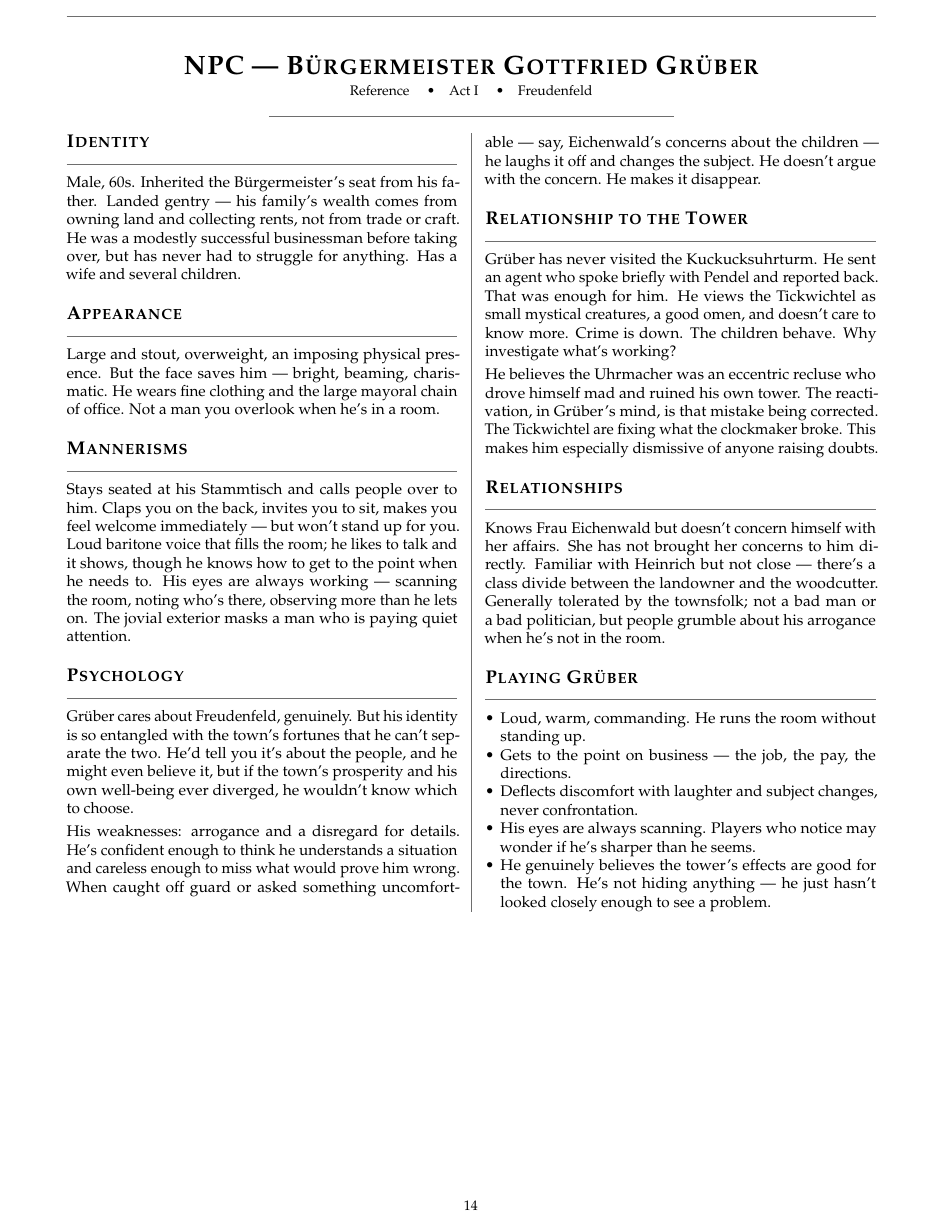
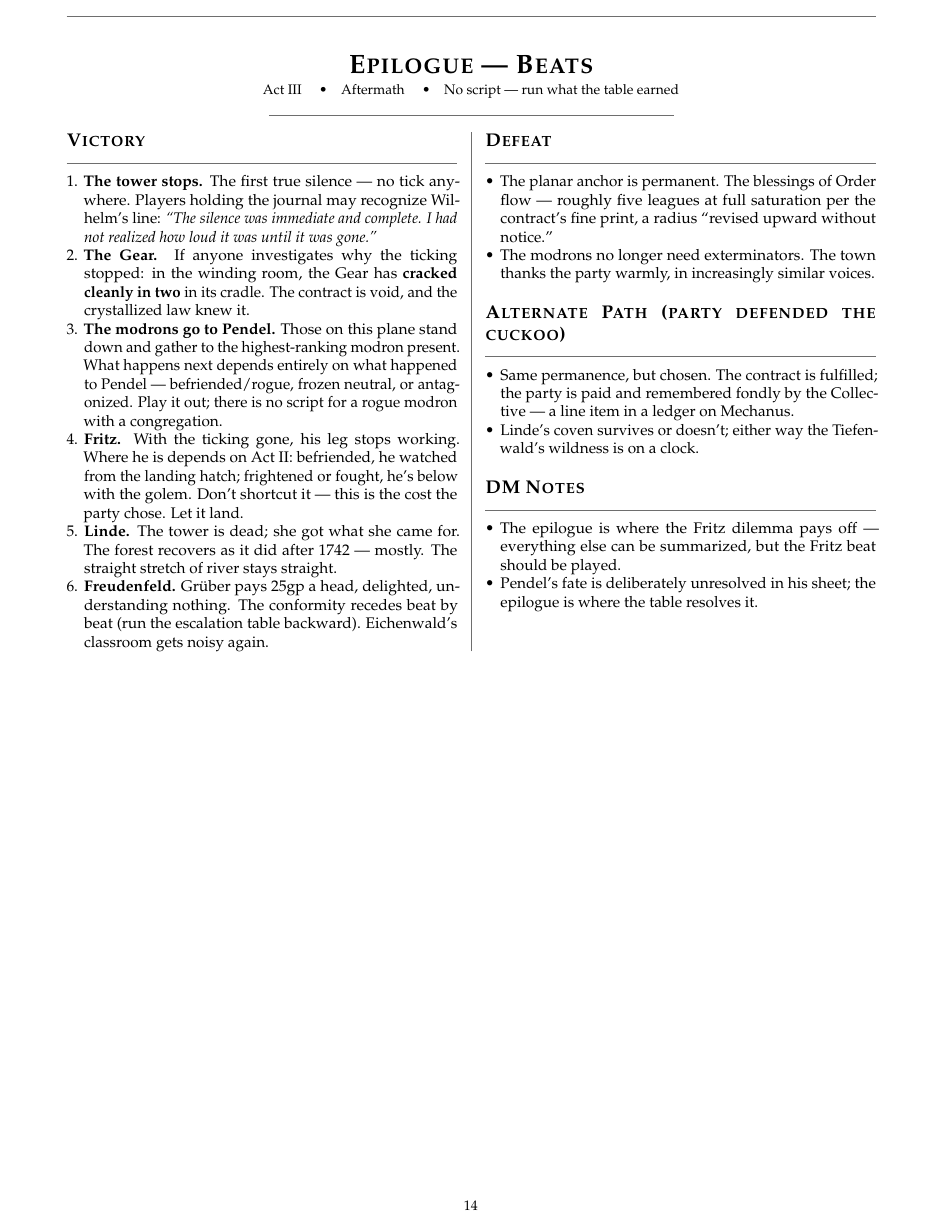
Before and after one commit to m4webb/uhrmacher, a LaTeX document (props/dm_adventure_guide.tex): page 14 of 21 before the commit and page 14 of 22 after it. Compiled offline with pdfLaTeX.

Commit message:
Epilogue beats page + victory canon: tower stops, Gear cracked in two
- Victory (canon): defeating the cuckoo stops the ticking; investigating
  finds the Gear cracked cleanly in two in its cradle. Modrons on this
  plane stand down and gather to Pendel -- what follows depends on his arc.
- New scenes/07-epilogue.md + Epilogue page in the DM guide (indexed):
  six victory beats (silence/journal echo, Gear, Pendel, Fritz's leg,
  Linde, Freudenfeld payout + escalation-table-backward), defeat and
  alt-path beats, DM notes (play the Fritz beat, resolve Pendel here).
- End conditions updated in encounter sheet, scene 6, summary, guide.

Co-Authored-By: Claude Fable 5 <noreply@anthropic.com>

```diff
--- a/props/dm_adventure_guide.tex
+++ b/props/dm_adventure_guide.tex
@@ -894,6 +895,48 @@ Primary: the contract --- Art.\ VI \S6.3 is the termination clause, Art.\ IV the
 
 \newpage
 
+
+% ============================================================
+%  EPILOGUE
+% ============================================================
+
+\phantomsection\label{sec:epilogue}\sceneheader{Epilogue --- Beats}{Act III}{Aftermath}{No script --- run what the table earned}
+
+\begin{multicols}{2}
+
+\section*{Victory}
+\begin{enumerate}
+\item \textbf{The tower stops.} The first true silence --- no tick anywhere. Players holding the journal may recognize Wilhelm's line: \textit{``The silence was immediate and complete. I had not realized how loud it was until it was gone.''}
+\item \textbf{The Gear.} If anyone investigates why the ticking stopped: in the winding room, the Gear has \textbf{cracked cleanly in two} in its cradle. The contract is void, and the crystallized law knew it.
+\item \textbf{The modrons go to Pendel.} Those on this plane stand down and gather to the highest-ranking modron present. What happens next depends entirely on what happened to Pendel --- befriended/rogue, frozen neutral, or antagonized. Play it out; there is no script for a rogue modron with a congregation.
+\item \textbf{Fritz.} With the ticking gone, his leg stops working. Where he is depends on Act II: befriended, he watched from the landing hatch; frightened or fought, he's below with the golem. Don't shortcut it --- this is the cost the party chose. Let it land.
+\item \textbf{Linde.} The tower is dead; she got what she came for. The forest recovers as it did after 1742 --- mostly. The straight stretch of river stays straight.
+\item \textbf{Freudenfeld.} Grüber pays 25gp a head, delighted, understanding nothing. The conformity recedes beat by beat (run the escalation table backward). Eichenwald's classroom gets noisy again.
+\end{enumerate}
+
+\columnbreak
+
+\section*{Defeat}
+\begin{itemize}
+\item The planar anchor is permanent. The blessings of Order flow --- roughly five leagues at full saturation per the contract's fine print, a radius ``revised upward without notice.''
+\item The modrons no longer need exterminators. The town thanks the party warmly, in increasingly similar voices.
+\end{itemize}
+
+\section*{Alternate Path (party defended the cuckoo)}
+\begin{itemize}
+\item Same permanence, but chosen. The contract is fulfilled; the party is paid and remembered fondly by the Collective --- a line item in a ledger on Mechanus.
+\item Linde's coven survives or doesn't; either way the Tiefenwald's wildness is on a clock.
+\end{itemize}
+
+\section*{DM Notes}
+\begin{itemize}
+\item The epilogue is where the Fritz dilemma pays off --- everything else can be summarized, but the Fritz beat should be played.
+\item Pendel's fate is deliberately unresolved in his sheet; the epilogue is where the table resolves it.
+\end{itemize}
+
+\end{multicols}
+
+\newpage
 % ============================================================
 %  NPC REFERENCE SHEETS
 % ============================================================
```
Also changed, not shown: adventure-summary.md (+2 -2 lines), scenes/06-cuckoos-landing.md (+1 -1 lines), scenes/07-epilogue.md (added, +32 -0 lines), scenes/encounter-06-cuckoos-landing.md (+1 -1 lines), render/dm_adventure_guide.pdf, props/dm_adventure_guide.tex (5 more changed lines).
